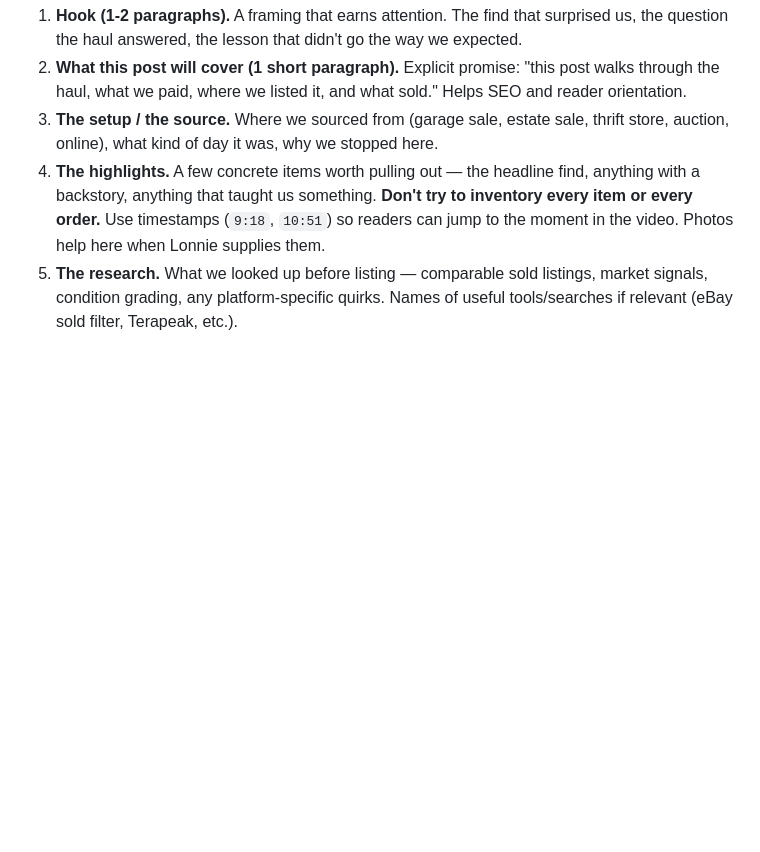
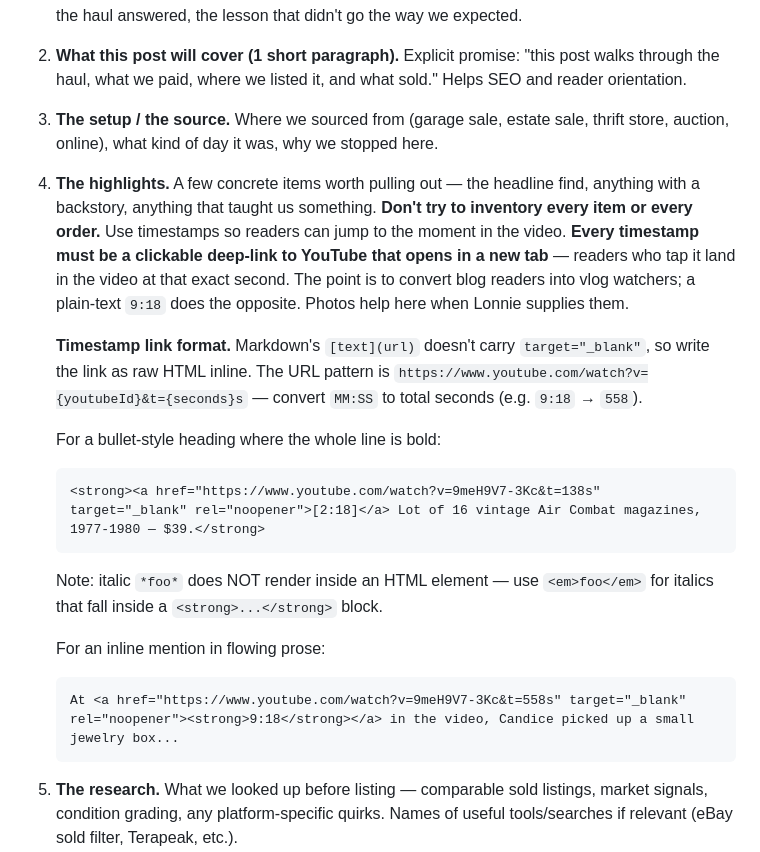
Before and after one commit to lonnie-developer/shed-flips, a Markdown page: CLAUDE.md, the part around the change. GitHub-like rendering; blank space fills up the shorter version.

Commit message:
Make timestamps clickable YouTube deep-links + fix $595 Aura clown comp
- Every timestamp in the post now links to the video at that exact
  second and opens in a new tab — point being to convert blog readers
  into vlog watchers, per Lonnie.
- Fix: the active-listing comp on the Aura America clown is $595 (not
  $5.95). Updated the prose and the references entry; the framing now
  is "ceiling someone is reaching for, not the price the market pays."
- CLAUDE.md: capture the timestamp-link convention (raw HTML inline,
  &t=NNNs, target="_blank") as a forward-going rule for new posts.

````diff
--- a/CLAUDE.md
+++ b/CLAUDE.md
@@ -112,7 +112,20 @@ Roughly the shape that fits a reselling post — adapt as the topic demands; don
 1. **Hook (1-2 paragraphs).** A framing that earns attention. The find that surprised us, the question the haul answered, the lesson that didn't go the way we expected.
 2. **What this post will cover (1 short paragraph).** Explicit promise: "this post walks through the haul, what we paid, where we listed it, and what sold." Helps SEO and reader orientation.
 3. **The setup / the source.** Where we sourced from (garage sale, estate sale, thrift store, auction, online), what kind of day it was, why we stopped here.
-4. **The highlights.** A few concrete items worth pulling out — the headline find, anything with a backstory, anything that taught us something. **Don't try to inventory every item or every order.** Use timestamps (`9:18`, `10:51`) so readers can jump to the moment in the video. Photos help here when Lonnie supplies them.
+4. **The highlights.** A few concrete items worth pulling out — the headline find, anything with a backstory, anything that taught us something. **Don't try to inventory every item or every order.** Use timestamps so readers can jump to the moment in the video. **Every timestamp must be a clickable deep-link to YouTube that opens in a new tab** — readers who tap it land in the video at that exact second. The point is to convert blog readers into vlog watchers; a plain-text `9:18` does the opposite. Photos help here when Lonnie supplies them.
+
+   **Timestamp link format.** Markdown's `[text](url)` doesn't carry `target="_blank"`, so write the link as raw HTML inline. The URL pattern is `https://www.youtube.com/watch?v={youtubeId}&t={seconds}s` — convert `MM:SS` to total seconds (e.g. `9:18` → `558`).
+
+   For a bullet-style heading where the whole line is bold:
+   ```
+   <strong><a href="https://www.youtube.com/watch?v=9meH9V7-3Kc&t=138s" target="_blank" rel="noopener">[2:18]</a> Lot of 16 vintage Air Combat magazines, 1977-1980 — $39.</strong>
+   ```
+   Note: italic `*foo*` does NOT render inside an HTML element — use `<em>foo</em>` for italics that fall inside a `<strong>...</strong>` block.
+
+   For an inline mention in flowing prose:
+   ```
+   At <a href="https://www.youtube.com/watch?v=9meH9V7-3Kc&t=558s" target="_blank" rel="noopener"><strong>9:18</strong></a> in the video, Candice picked up a small jewelry box...
+   ```
 5. **The research.** What we looked up before listing — comparable sold listings, market signals, condition grading, any platform-specific quirks. Names of useful tools/searches if relevant (eBay sold filter, Terapeak, etc.).
 6. **The listings.** Which platforms we picked and why, how we priced, anything notable about photos or copy.
 7. **The result.** What sold, for how much, on which platform — for the highlights only. What didn't sell. Net after fees and shipping where it matters.
````
Also changed, not shown: 1 other file.
